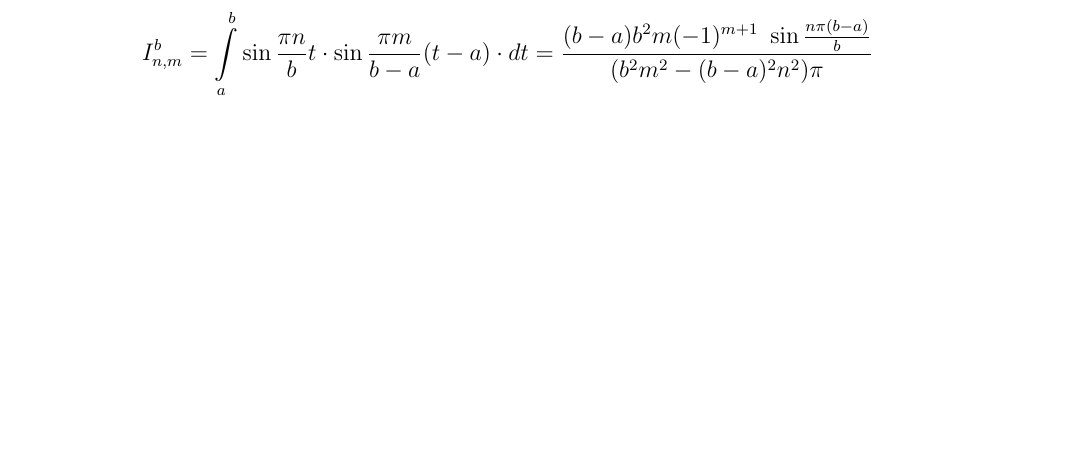
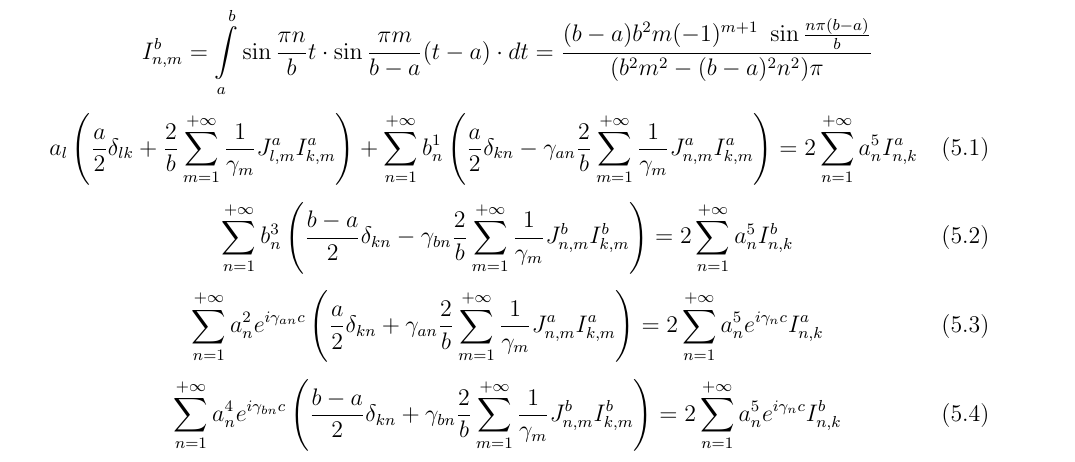
Before and after one commit to bulat-f/course-project-3, a LaTeX document (tex/main.tex, which reads tex/part_5.tex): part of page 9 of 10 before the commit and part of page 10 of 11 after it, cut so that both start at the same text, the shorter picture padded with empty space. Compiled offline with pdfLaTeX.

Commit message:
Add common formuls

```diff
--- /dev/null
+++ b/tex/part_5.tex
@@ -0,0 +1,15 @@
+\begin{equation}
+	a_l \left( \frac{a}{2} \delta_{lk} + \frac{2}{b} \sum\limits_{m = 1}^{+\infty} \frac{1}{\gamma_{m}} J^a_{l,m} I^a_{k,m} \right) + \sum\limits_{n = 1}^{+\infty} b^1_n \left( \frac{a}{2} \delta_{kn} - \gamma_{an} \frac{2}{b} \sum\limits_{m = 1}^{+\infty} \frac{1}{\gamma_{m}} J^a_{n,m} I^a_{k,m} \right) = 2 \sum\limits_{n = 1}^{+\infty}a^5_n I^a_{n, k}
+\end{equation}
+
+\begin{equation}
+	\sum\limits_{n = 1}^{+\infty} b^3_n \left( \frac{b-a}{2} \delta_{kn} - \gamma_{bn} \frac{2}{b} \sum\limits_{m = 1}^{+\infty} \frac{1}{\gamma_{m}} J^b_{n,m} I^b_{k,m} \right) = 2 \sum\limits_{n = 1}^{+\infty}a^5_n I^b_{n, k}
+\end{equation}
+
+\begin{equation}
+	\sum\limits_{n = 1}^{+\infty} a^2_n e^{i\gamma_{an}c} \left( \frac{a}{2} \delta_{kn} + \gamma_{an} \frac{2}{b} \sum\limits_{m = 1}^{+\infty} \frac{1}{\gamma_{m}} J^a_{n,m} I^a_{k,m} \right) = 2 \sum\limits_{n = 1}^{+\infty}a^5_n e^{i\gamma_{n}c} I^a_{n, k}
+\end{equation}
+
+\begin{equation}
+	\sum\limits_{n = 1}^{+\infty} a^4_n e^{i\gamma_{bn}c} \left( \frac{b-a}{2} \delta_{kn} + \gamma_{bn} \frac{2}{b} \sum\limits_{m = 1}^{+\infty} \frac{1}{\gamma_{m}} J^b_{n,m} I^b_{k,m} \right) = 2 \sum\limits_{n = 1}^{+\infty}a^5_n e^{i\gamma_{n}c} I^b_{n, k}
+\end{equation}
```
Also changed, not shown: tex/main.tex (+1 -0 lines).
